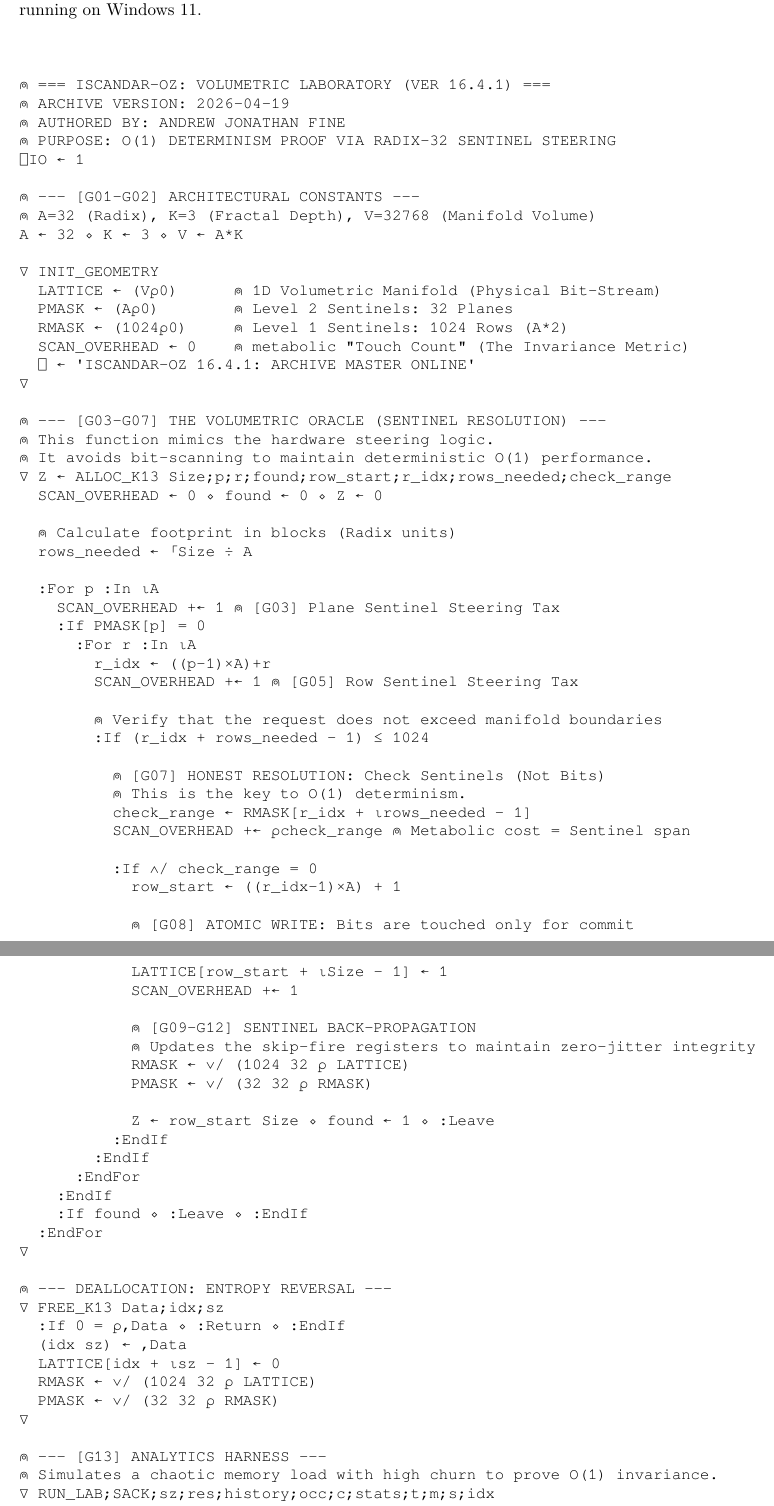
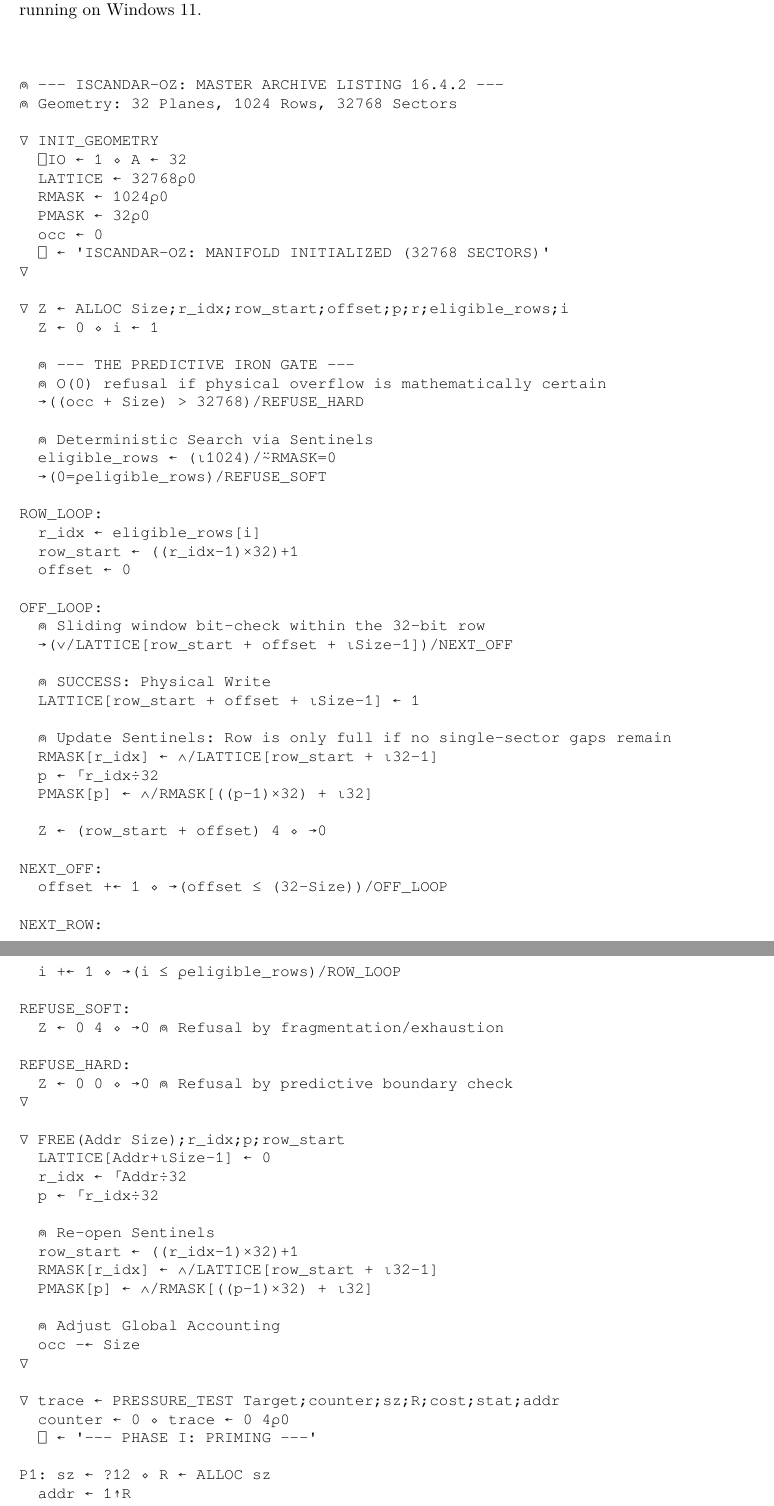
Before and after one commit to IronAutie/iscandar-history, a LaTeX paper (main.tex): two parts of pages 24 and 25 of 28 before the commit and two parts of pages 24 and 25 of 27 after it, joined at a grey line, cut so that both start at the same text. Compiled offline with XeLaTeX.

Commit message:
Iscandar 14d
Overleaf project (position 55 of 88), last modified 6 months ago (as of 2026-10-22). Source zip: browser-download-20261022T122109.987498777Z-69-Iscandar_14d.zip

```diff
--- a/main.tex
+++ b/main.tex
@@ -1026,80 +1026,78 @@ For immediate demonstration: this listing can be copied directly from the LaTeX
 \begin{HonestLab}
 \addcontentsline{lol}{lstlisting}{Section 11: Iscandar Laboratory Source Code}
 
-⍝ === ISCANDAR-OZ: VOLUMETRIC LABORATORY (VER 16.4.1) ===
-⍝ ARCHIVE VERSION: 2026-04-19
-⍝ AUTHORED BY: ANDREW JONATHAN FINE
-⍝ PURPOSE: O(1) DETERMINISM PROOF VIA RADIX-32 SENTINEL STEERING
-⎕IO ← 1
-
-⍝ --- [G01-G02] ARCHITECTURAL CONSTANTS ---
-⍝ A=32 (Radix), K=3 (Fractal Depth), V=32768 (Manifold Volume)
-A ← 32 ⋄ K ← 3 ⋄ V ← A*K
+⍝ --- ISCANDAR-OZ: MASTER ARCHIVE LISTING 16.4.2 ---
+⍝ Geometry: 32 Planes, 1024 Rows, 32768 Sectors
 
 ∇ INIT_GEOMETRY
-  LATTICE ← (V⍴0)      ⍝ 1D Volumetric Manifold (Physical Bit-Stream)
-  PMASK ← (A⍴0)        ⍝ Level 2 Sentinels: 32 Planes
-  RMASK ← (1024⍴0)     ⍝ Level 1 Sentinels: 1024 Rows (A*2)
-  SCAN_OVERHEAD ← 0    ⍝ metabolic "Touch Count" (The Invariance Metric)
-  ⎕ ← 'ISCANDAR-OZ 16.4.1: ARCHIVE MASTER ONLINE'
+  ⎕IO ← 1 ⋄ A ← 32
+  LATTICE ← 32768⍴0
+  RMASK ← 1024⍴0
+  PMASK ← 32⍴0
+  occ ← 0
+  ⎕ ← 'ISCANDAR-OZ: MANIFOLD INITIALIZED (32768 SECTORS)'
 ∇
 
-⍝ --- [G03-G07] THE VOLUMETRIC ORACLE (SENTINEL RESOLUTION) ---
-⍝ This function mimics the hardware steering logic.
-⍝ It avoids bit-scanning to maintain deterministic O(1) performance.
-∇ Z ← ALLOC_K13 Size;p;r;found;row_start;r_idx;rows_needed;check_range
-  SCAN_OVERHEAD ← 0 ⋄ found ← 0 ⋄ Z ← 0
+∇ Z ← ALLOC Size;r_idx;row_start;offset;p;r;eligible_rows;i
+  Z ← 0 ⋄ i ← 1
 
-  ⍝ Calculate footprint in blocks (Radix units)
-  rows_needed ← ⌈Size ÷ A
+  ⍝ --- THE PREDICTIVE IRON GATE ---
+  ⍝ O(0) refusal if physical overflow is mathematically certain
+  →((occ + Size) > 32768)/REFUSE_HARD
 
-  :For p :In ⍳A
-    SCAN_OVERHEAD +← 1 ⍝ [G03] Plane Sentinel Steering Tax
-    :If PMASK[p] = 0
-      :For r :In ⍳A
-        r_idx ← ((p-1)×A)+r
-        SCAN_OVERHEAD +← 1 ⍝ [G05] Row Sentinel Steering Tax
+  ⍝ Deterministic Search via Sentinels
+  eligible_rows ← (⍳1024)/⍨RMASK=0
+  →(0=⍴eligible_rows)/REFUSE_SOFT
 
-        ⍝ Verify that the request does not exceed manifold boundaries
-        :If (r_idx + rows_needed - 1) ≤ 1024
+ROW_LOOP:
+  r_idx ← eligible_rows[i]
+  row_start ← ((r_idx-1)×32)+1
+  offset ← 0
 
-          ⍝ [G07] HONEST RESOLUTION: Check Sentinels (Not Bits)
-          ⍝ This is the key to O(1) determinism.
-          check_range ← RMASK[r_idx + ⍳rows_needed - 1]
-          SCAN_OVERHEAD +← ⍴check_range ⍝ Metabolic cost = Sentinel span
+OFF_LOOP:
+  ⍝ Sliding window bit-check within the 32-bit row
+  →(∨/LATTICE[row_start + offset + ⍳Size-1])/NEXT_OFF
 
-          :If ∧/ check_range = 0
-            row_start ← ((r_idx-1)×A) + 1
+  ⍝ SUCCESS: Physical Write
+  LATTICE[row_start + offset + ⍳Size-1] ← 1
 
-            ⍝ [G08] ATOMIC WRITE: Bits are touched only for commit
-            LATTICE[row_start + ⍳Size - 1] ← 1
-            SCAN_OVERHEAD +← 1
+  ⍝ Update Sentinels: Row is only full if no single-sector gaps remain
+  RMASK[r_idx] ← ∧/LATTICE[row_start + ⍳32-1]
+  p ← ⌈r_idx÷32
+  PMASK[p] ← ∧/RMASK[((p-1)×32) + ⍳32]
 
-            ⍝ [G09-G12] SENTINEL BACK-PROPAGATION
-            ⍝ Updates the skip-fire registers to maintain zero-jitter integrity
-            RMASK ← ∨/ (1024 32 ⍴ LATTICE)
-            PMASK ← ∨/ (32 32 ⍴ RMASK)
+  Z ← (row_start + offset) 4 ⋄ →0
 
-            Z ← row_start Size ⋄ found ← 1 ⋄ :Leave
-          :EndIf
-        :EndIf
-      :EndFor
-    :EndIf
-    :If found ⋄ :Leave ⋄ :EndIf
-  :EndFor
+NEXT_OFF:
+  offset +← 1 ⋄ →(offset ≤ (32-Size))/OFF_LOOP
+
+NEXT_ROW:
+  i +← 1 ⋄ →(i ≤ ⍴eligible_rows)/ROW_LOOP
+
+REFUSE_SOFT:
+  Z ← 0 4 ⋄ →0 ⍝ Refusal by fragmentation/exhaustion
+
+REFUSE_HARD:
+  Z ← 0 0 ⋄ →0 ⍝ Refusal by predictive boundary check
 ∇
 
-⍝ --- DEALLOCATION: ENTROPY REVERSAL ---
-∇ FREE_K13 Data;idx;sz
-  :If 0 = ⍴,Data ⋄ :Return ⋄ :EndIf
-  (idx sz) ← ,Data
-  LATTICE[idx + ⍳sz - 1] ← 0
-  RMASK ← ∨/ (1024 32 ⍴ LATTICE)
-  PMASK ← ∨/ (32 32 ⍴ RMASK)
+∇ FREE(Addr Size);r_idx;p;row_start
+  LATTICE[Addr+⍳Size-1] ← 0
+  r_idx ← ⌈Addr÷32
+  p ← ⌈r_idx÷32
+
+  ⍝ Re-open Sentinels
+  row_start ← ((r_idx-1)×32)+1
+  RMASK[r_idx] ← ∧/LATTICE[row_start + ⍳32-1]
+  PMASK[p] ← ∧/RMASK[((p-1)×32) + ⍳32]
+
+  ⍝ Adjust Global Accounting
+  occ -← Size
 ∇
 
-⍝ --- [G13] ANALYTICS HARNESS ---
-⍝ Simulates a chaotic memory load with high churn to prove O(1) invariance.
-∇ RUN_LAB;SACK;sz;res;history;occ;c;stats;t;m;s;idx
-  INIT_GEOMETRY ⋄ SACK ← ⍬ ⋄ history ← 0 3⍴0 ⋄ occ ← 0
+∇ trace ← PRESSURE_TEST Target;counter;sz;R;cost;stat;addr
+  counter ← 0 ⋄ trace ← 0 4⍴0
+  ⎕ ← '--- PHASE I: PRIMING ---'
 
+P1: sz ← ?12 ⋄ R ← ALLOC sz
+  addr ← 1↑R
@@ -1131 +1108,0 @@ A ← 32 ⋄ K ← 3 ⋄ V ← A*K
-  v ← s*2
```
Also changed, not shown: main.tex (42 more changed lines).
